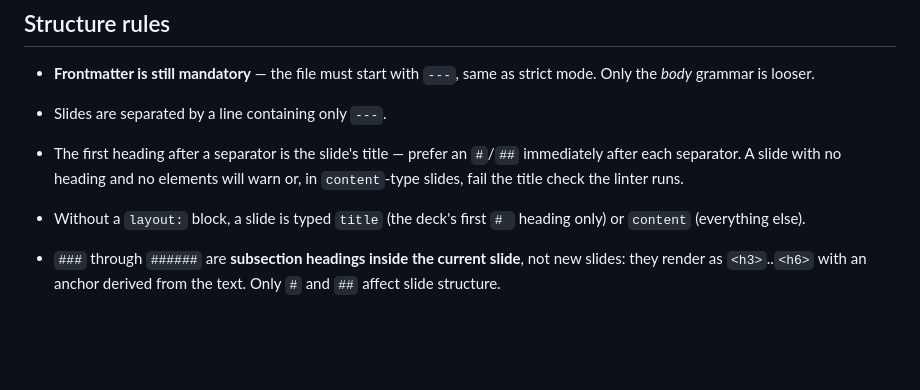
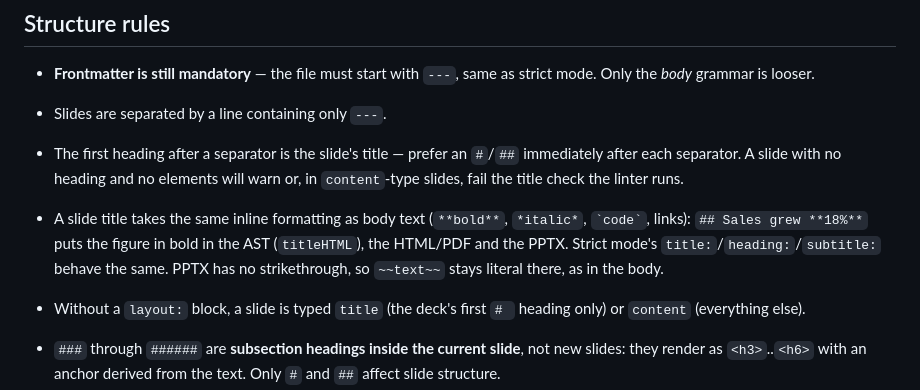
Before and after one commit to ziradocs/toolchain, a Markdown page: llm-kit/reference/slidelang-flex.md, the part around the change. GitHub-like rendering; blank space fills up the shorter version.

```diff
--- a/llm-kit/reference/slidelang-flex.md
+++ b/llm-kit/reference/slidelang-flex.md
@@ -44,6 +44,11 @@ Intro paragraph.
   `#`/`##` immediately after each separator. A slide with no heading and no
   elements will warn or, in `content`-type slides, fail the title check the
   linter runs.
+- A slide title takes the same inline formatting as body text (`**bold**`,
+  `*italic*`, `` `code` ``, links): `## Sales grew **18%**` puts the figure
+  in bold in the AST (`titleHTML`), the HTML/PDF and the PPTX. Strict mode's
+  `title:`/`heading:`/`subtitle:` behave the same. PPTX has no
+  strikethrough, so `~~text~~` stays literal there, as in the body.
 - Without a `layout:` block, a slide is typed `title` (the deck's first
   `# ` heading only) or `content` (everything else).
 - `###` through `######` are **subsection headings inside the current
```
Also changed, not shown: core/spec/language-specification.md (+5 -1 lines).
